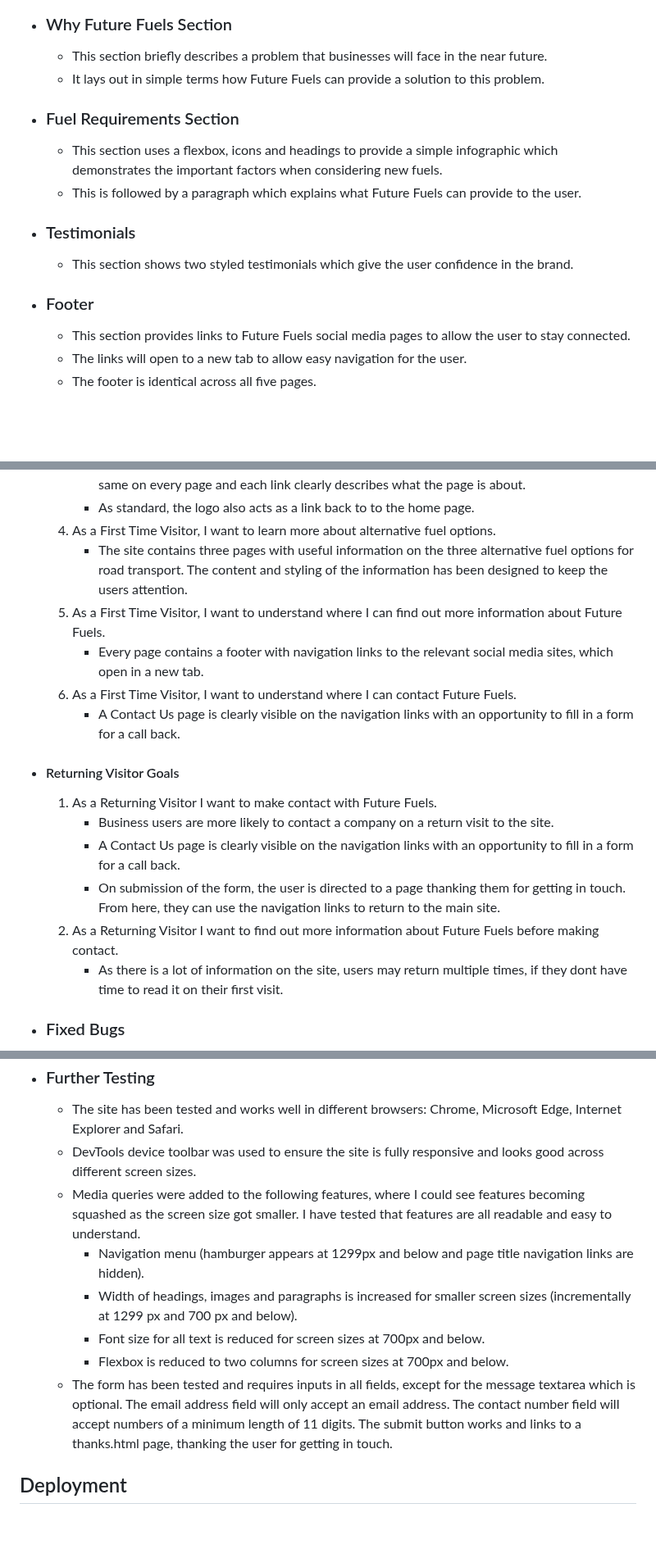
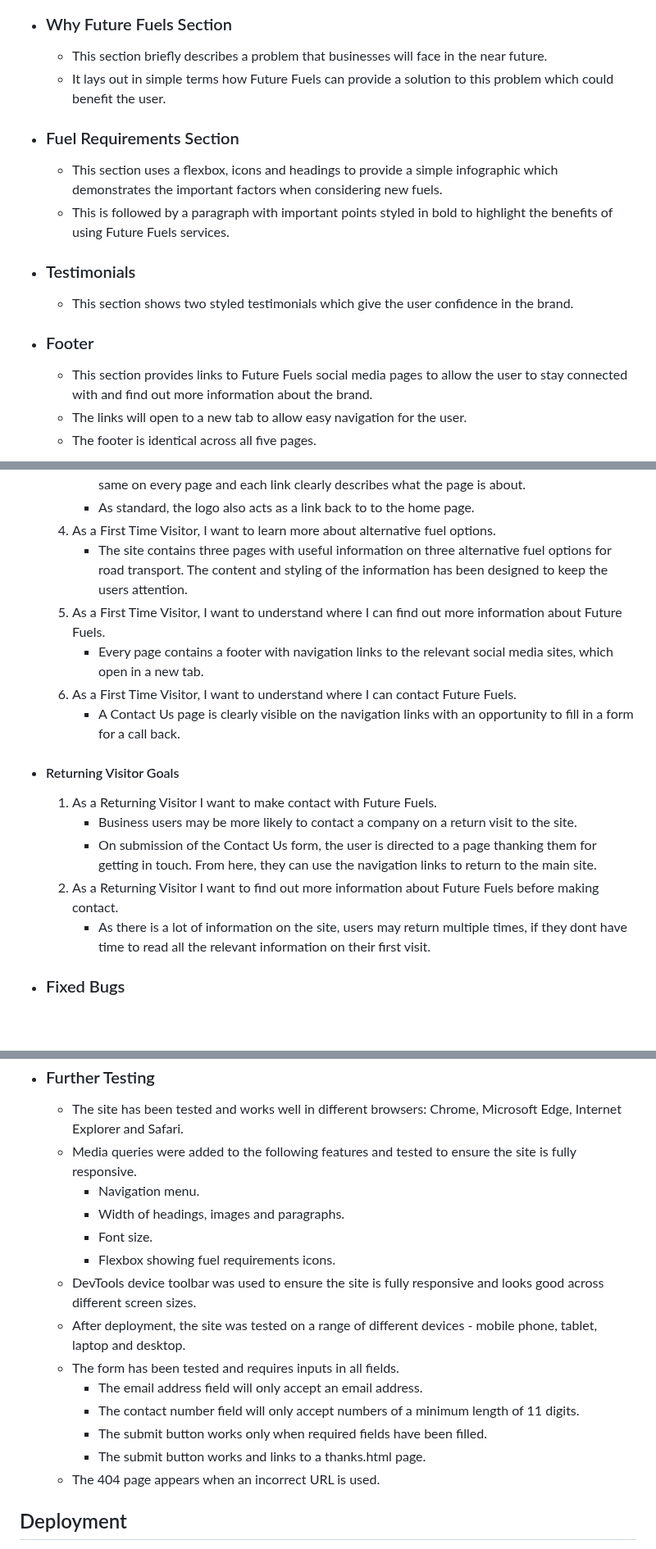
Before and after one commit to helenmurugan/Future-Fuels, a Markdown page: README.md, 3 parts joined by grey strips. Shown at 82% size. Rendered like a GitHub page; blank space fills up the shorter version.

Commit message:
Fix typos in README.md file

```diff
--- a/README.md
+++ b/README.md
@@ -75,17 +75,17 @@ During the planning stage, I used Balsamiq to create wireframes for each page, a
 
 * ### Why Future Fuels Section
     * This section briefly describes a problem that businesses will face in the near future.
-    * It lays out in simple terms how Future Fuels can provide a solution to this problem.
+    * It lays out in simple terms how Future Fuels can provide a solution to this problem which could benefit the user.
 
  * ### Fuel Requirements Section
     * This section uses a flexbox, icons and headings to provide a simple infographic which demonstrates the important factors when considering new fuels.
-    * This is followed by a paragraph which explains what Future Fuels can provide to the user.
+    * This is followed by a paragraph with important points styled in bold to highlight the benefits of using Future Fuels services.
 
 * ### Testimonials
     * This section shows two styled testimonials which give the user confidence in the brand.
 
 * ### Footer
-    * This section provides links to Future Fuels social media pages to allow the user to stay connected.
+    * This section provides links to Future Fuels social media pages to allow the user to stay connected with and find out more information about the brand.
     * The links will open to a new tab to allow easy navigation for the user.
     * The footer is identical across all five pages.
 
@@ -153,7 +154,7 @@ During the planning stage, I used Balsamiq to create wireframes for each page, a
         * The site has been designed with intuitive navigation in mind. The navigation menus look the same on every page and each link clearly describes what the page is about.
         * As standard, the logo also acts as a link back to to the home page.
     1. As a First Time Visitor, I want to learn more about alternative fuel options.
-        * The site contains three pages with useful information on the three alternative fuel options for road transport. The content and styling of the information has been designed to keep the users attention.
+        * The site contains three pages with useful information on three alternative fuel options for road transport. The content and styling of the information has been designed to keep the users attention.
     1. As a First Time Visitor, I want to understand where I can find out more information about Future Fuels.
         * Every page contains a footer with navigation links to the relevant social media sites, which open in a new tab.
     1. As a First Time Visitor, I want to understand where I can contact Future Fuels.
@@ -161,11 +162,10 @@ During the planning stage, I used Balsamiq to create wireframes for each page, a
 
 * #### Returning Visitor Goals
     1. As a Returning Visitor I want to make contact with Future Fuels.
-        * Business users are more likely to contact a company on a return visit to the site.
-        * A Contact Us page is clearly visible on the navigation links with an opportunity to fill in a form for a call back.
-        * On submission of the form, the user is directed to a page thanking them for getting in touch. From here, they can use the navigation links to return to the main site.
+        * Business users may be more likely to contact a company on a return visit to the site.
+        * On submission of the Contact Us form, the user is directed to a page thanking them for getting in touch. From here, they can use the navigation links to return to the main site.
     1. As a Returning Visitor I want to find out more information about Future Fuels before making contact.
-        * As there is a lot of information on the site, users may return multiple times, if they dont have time to read it on their first visit.
+        * As there is a lot of information on the site, users may return multiple times, if they dont have time to read all the relevant information on their first visit.
 
 * ### Fixed Bugs
     * After deployment I noticed that the favicon was not working (it did work before delpoyment). This was fixed by removing '/' from the start of the absolute filepath.
@@ -177,13 +177,19 @@ During the planning stage, I used Balsamiq to create wireframes for each page, a
 
 * ### Further Testing
     * The site has been tested and works well in different browsers: Chrome, Microsoft Edge, Internet Explorer and Safari.
+    * Media queries were added to the following features and tested to ensure the site is fully responsive.
+        * Navigation menu.
+        * Width of headings, images and paragraphs.
+        * Font size.
+        * Flexbox showing fuel requirements icons.
     * DevTools device toolbar was used to ensure the site is fully responsive and looks good across different screen sizes.
-    * Media queries were added to the following features, where I could see features becoming squashed as the screen size got smaller. I have tested that features are all readable and easy to understand.
-        * Navigation menu (hamburger appears at 1299px and below and page title navigation links are hidden).
-        * Width of headings, images and paragraphs is increased for smaller screen sizes (incrementally at 1299 px and 700 px and below).
-        * Font size for all text is reduced for screen sizes at 700px and below.
-        * Flexbox is reduced to two columns for screen sizes at 700px and below.
-    * The form has been tested and requires inputs in all fields, except for the message textarea which is optional. The email address field will only accept an email address. The contact number field will accept numbers of a minimum length of 11 digits. The submit button works and links to a thanks.html page, thanking the user for getting in touch.
+    * After deployment, the site was tested on a range of different devices - mobile phone, tablet, laptop and desktop.
+    * The form has been tested and requires inputs in all fields.
+        * The email address field will only accept an email address.
+        * The contact number field will only accept numbers of a minimum length of 11 digits.
+        * The submit button works only when required fields have been filled.
+        * The submit button works and links to a thanks.html page.
+    * The 404 page appears when an incorrect URL is used.
 
 ## Deployment
 * The site was deployed to GitHub pages by the following steps:
```
Also changed, not shown: other parts of README.md (+12 -11 lines).
